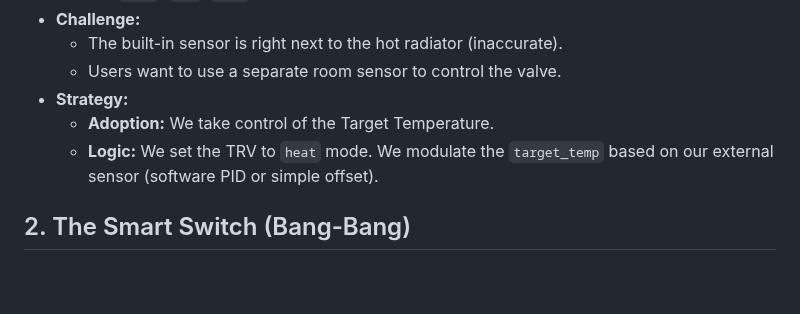
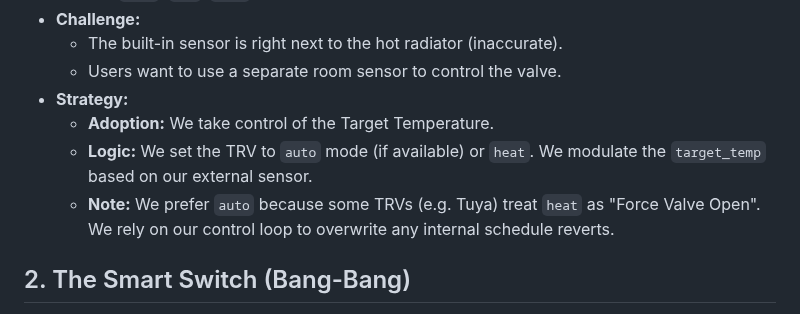
Before and after one commit to kthhrv/ha-climate-dashboard, a Markdown page: design/control_patterns.md, the part around the change. Rendered like a GitHub page; blank space fills up the shorter version.

Commit message:
docs: update TRV control strategy
- Update design/control_patterns.md to document the preference for 'auto' mode over 'heat' mode for TRVs
- Explain the rationale: avoiding 'Force Open' bugs on some hardware (e.g. Tuya) and relying on the control loop to handle internal schedule conflicts

```diff
--- a/design/control_patterns.md
+++ b/design/control_patterns.md
@@ -11,7 +11,8 @@ To build a robust "Operating System" for climate, we must support the diverse ha
     *   Users want to use a separate room sensor to control the valve.
 *   **Strategy:**
     *   **Adoption:** We take control of the Target Temperature.
-    *   **Logic:** We set the TRV to `heat` mode. We modulate the `target_temp` based on our external sensor (software PID or simple offset).
+    *   **Logic:** We set the TRV to `auto` mode (if available) or `heat`. We modulate the `target_temp` based on our external sensor.
+    *   **Note:** We prefer `auto` because some TRVs (e.g. Tuya) treat `heat` as "Force Valve Open". We rely on our control loop to overwrite any internal schedule reverts.
 
 ## 2. The Smart Switch (Bang-Bang)
 *   **Examples:** Electric Space Heater on a Zigbee plug, Mill Wifi Heater (old gen), Boiler Relay.
```
